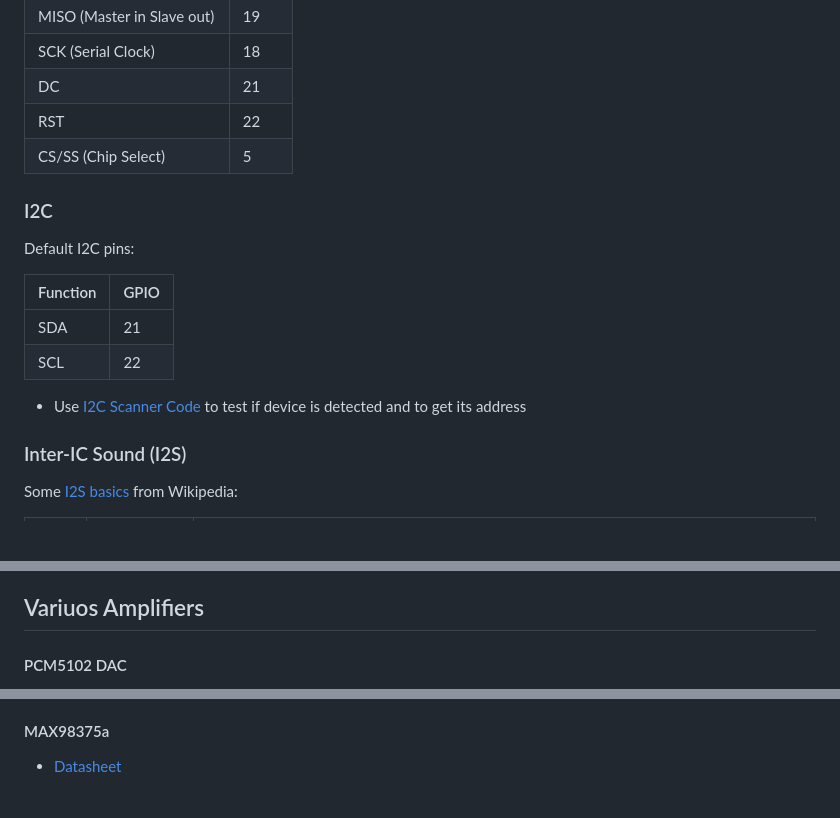
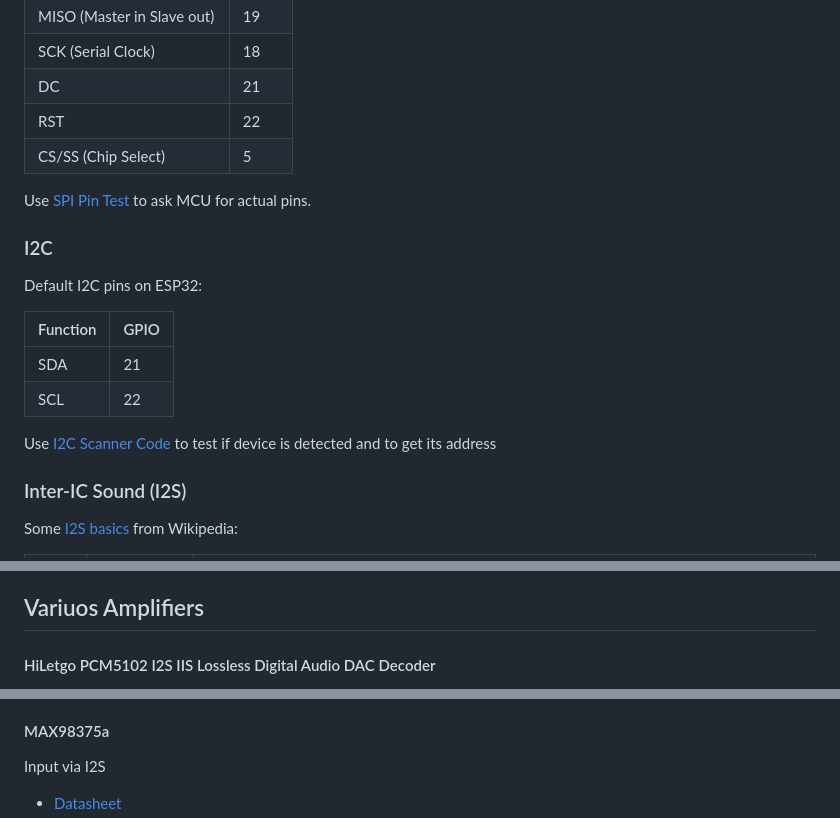
Before and after one commit to chess-levin/esp32webradio, a Markdown page: readme.md, 3 parts joined by grey strips. Rendered like a GitHub page; blank space fills up the shorter version.

```diff
--- a/readme.md
+++ b/readme.md
@@ -132,16 +130,19 @@ RST                        | 22 | lcdgfx
 CS/SS (Chip Select)        | 5
 
 
+Use [SPI Pin Test](https://randomnerdtutorials.com/esp32-spi-communication-arduino/#esp32-spi-peripherals) to ask MCU for actual pins.
+
+
 ### I2C
 
-Default I2C pins:
+Default I2C pins on ESP32:
 
 Function | GPIO
  -- | --
 SDA | 21
 SCL | 22
 
-* Use [I2C Scanner Code](https://randomnerdtutorials.com/esp32-esp8266-i2c-lcd-arduino-ide/) to test if device is detected and to get its address
+Use [I2C Scanner Code](https://randomnerdtutorials.com/esp32-esp8266-i2c-lcd-arduino-ide/) to test if device is detected and to get its address
 
 
 ### Inter-IC Sound (I2S)
@@ -223,5 +238,5 @@ Address             | I2C device found at address 0x3C
 
 ## Variuos Amplifiers
 
-#### PCM5102 DAC
+#### HiLetgo PCM5102 I2S IIS Lossless Digital Audio DAC Decoder
 
@@ -231,4 +249,6 @@ Address             | I2C device found at address 0x3C
 
 #### MAX98375a
 
+Input via I2S
+
 * [Datasheet](https://eckstein-shop.de/AdafruitI2S3WClassDAmplifierBreakout-MAX98357A)
```
Also changed, not shown: other parts of readme.md (+27 -12 lines).
